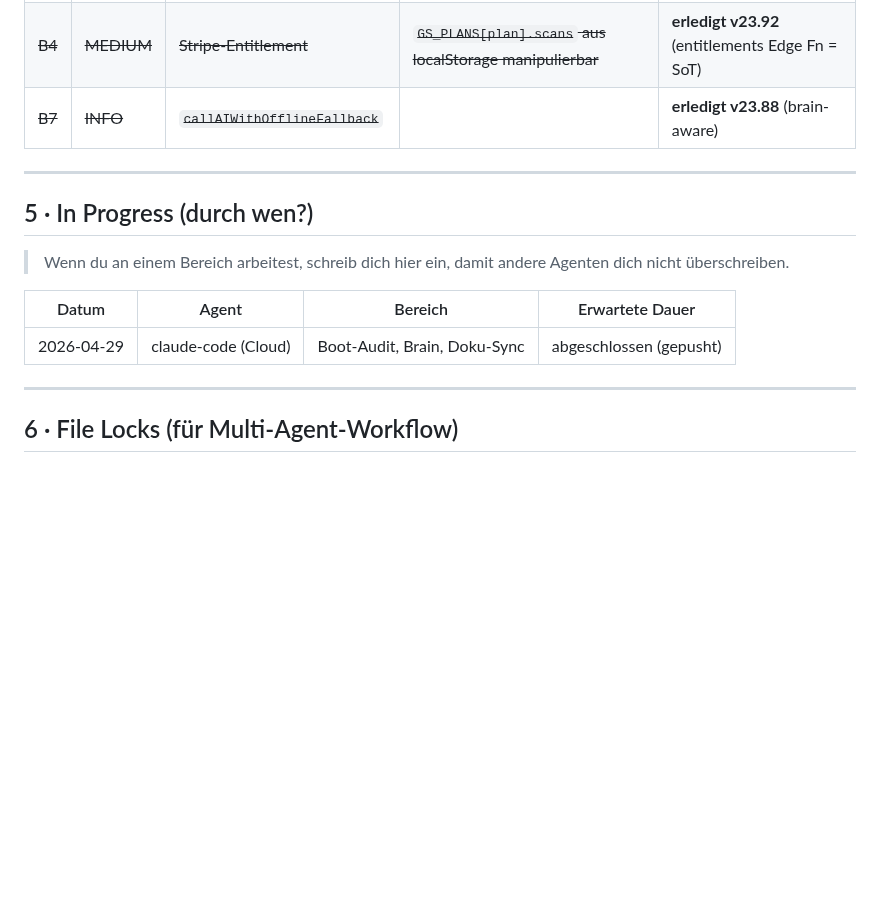
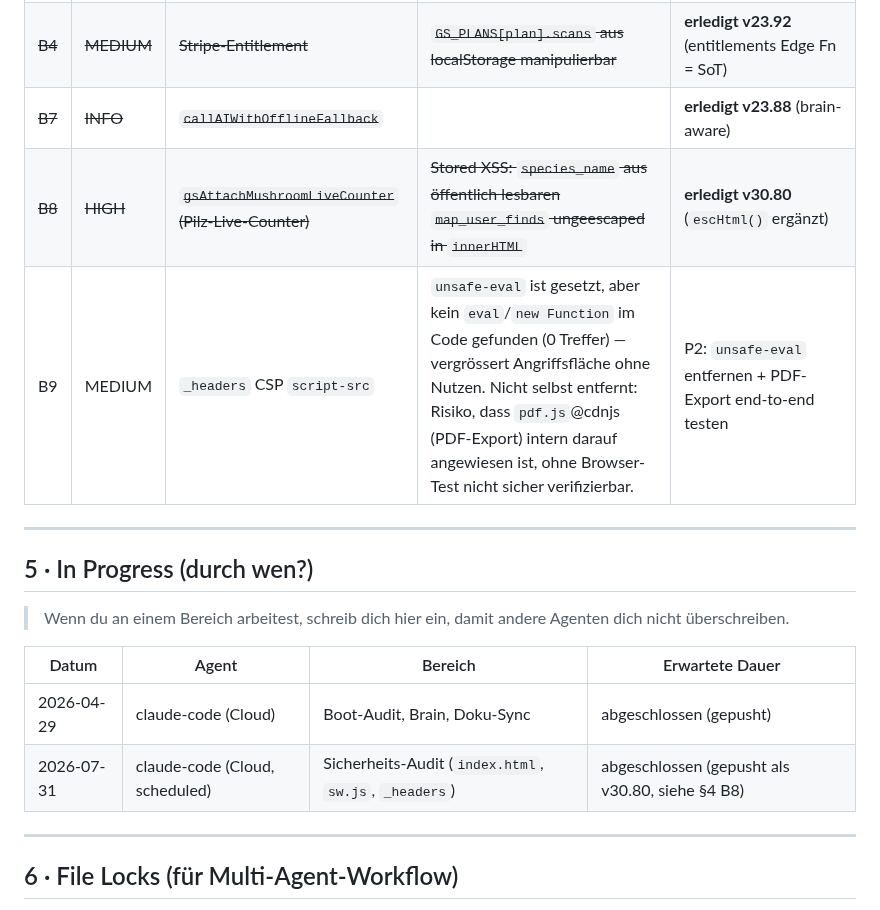
Before and after one commit to 1amfernando/GreenScan, a Markdown page: STATUS.md, the part around the change. Rendered like a GitHub page; blank space fills up the shorter version.

Commit message:
STATUS.md: v30.80 Sicherheits-Audit dokumentiert (B8 gefixt, B9 offen)
Co-Authored-By: Claude Sonnet 5 <noreply@anthropic.com>
Claude-Session: https://claude.ai/code/session_01Tyws2YnuCFZo3CTWZbFtLp

```diff
--- a/STATUS.md
+++ b/STATUS.md
@@ -567,6 +567,8 @@ vorbereitet, aber blockiert bis App-Store-Readiness P0/P1 abgeschlossen.
 | ~~B6~~ | ~~LOW~~ | ~~PLANT_DB inline 4.5 MB~~ | | **erledigt v24.03** (extrahiert in `data/plants.v1.js`, immutable-cached) |
 | ~~B4~~ | ~~MEDIUM~~ | ~~Stripe-Entitlement~~ | ~~`GS_PLANS[plan].scans` aus localStorage manipulierbar~~ | **erledigt v23.92** (entitlements Edge Fn = SoT) |
 | ~~B7~~ | ~~INFO~~ | ~~`callAIWithOfflineFallback`~~ | | **erledigt v23.88** (brain-aware) |
+| ~~B8~~ | ~~HIGH~~ | ~~`gsAttachMushroomLiveCounter` (Pilz-Live-Counter)~~ | ~~Stored XSS: `species_name` aus öffentlich lesbaren `map_user_finds` ungeescaped in `innerHTML`~~ | **erledigt v30.80** (`escHtml()` ergänzt) |
+| B9 | MEDIUM | `_headers` CSP `script-src` | `unsafe-eval` ist gesetzt, aber kein `eval`/`new Function` im Code gefunden (0 Treffer) — vergrössert Angriffsfläche ohne Nutzen. Nicht selbst entfernt: Risiko, dass `pdf.js`@cdnjs (PDF-Export) intern darauf angewiesen ist, ohne Browser-Test nicht sicher verifizierbar. | P2: `unsafe-eval` entfernen + PDF-Export end-to-end testen |
 
 ---
 
@@ -578,6 +580,7 @@ vorbereitet, aber blockiert bis App-Store-Readiness P0/P1 abgeschlossen.
 | Datum | Agent | Bereich | Erwartete Dauer |
 |---|---|---|---|
 | 2026-04-29 | claude-code (Cloud) | Boot-Audit, Brain, Doku-Sync | abgeschlossen (gepusht) |
+| 2026-07-31 | claude-code (Cloud, scheduled) | Sicherheits-Audit (`index.html`, `sw.js`, `_headers`) | abgeschlossen (gepusht als v30.80, siehe §4 B8) |
 
 ---
 
```
